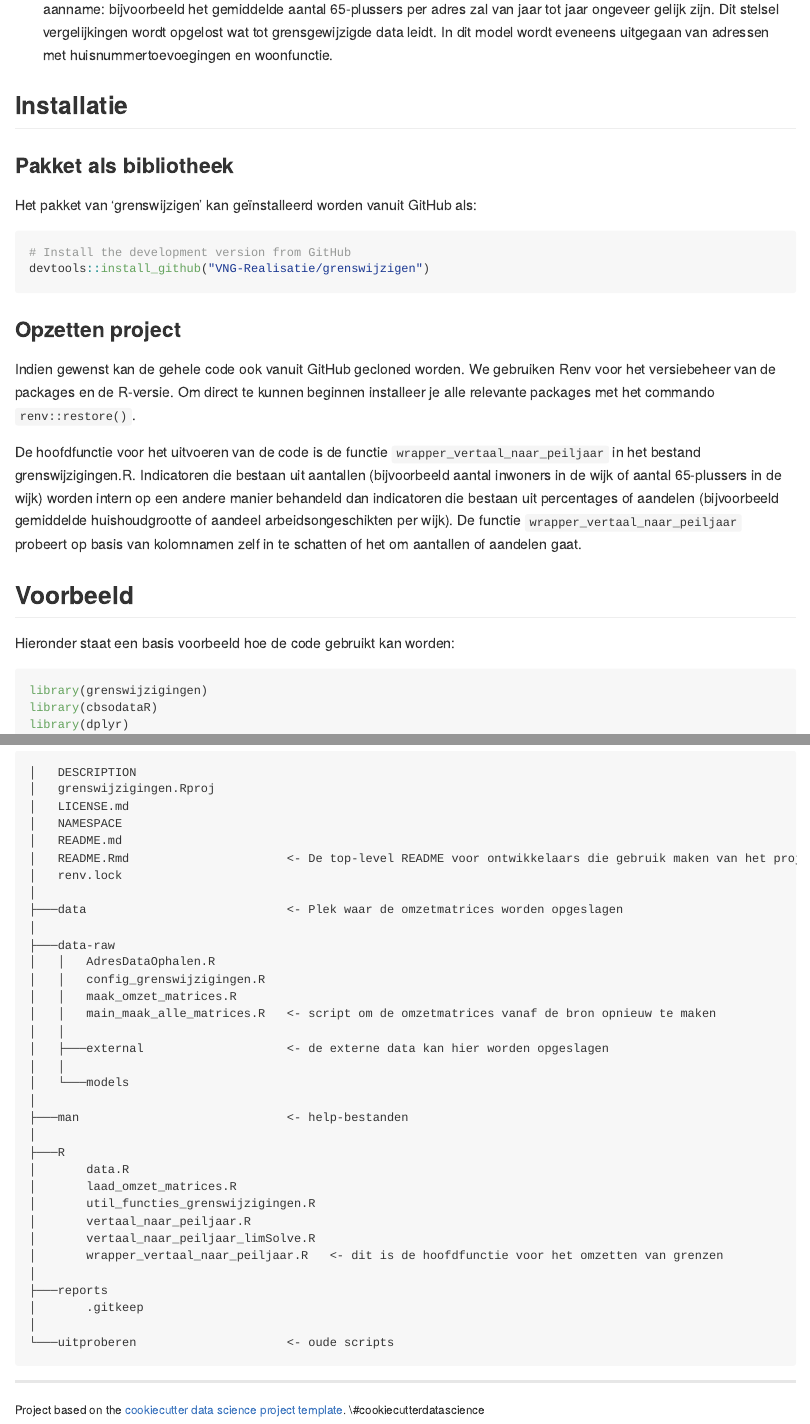
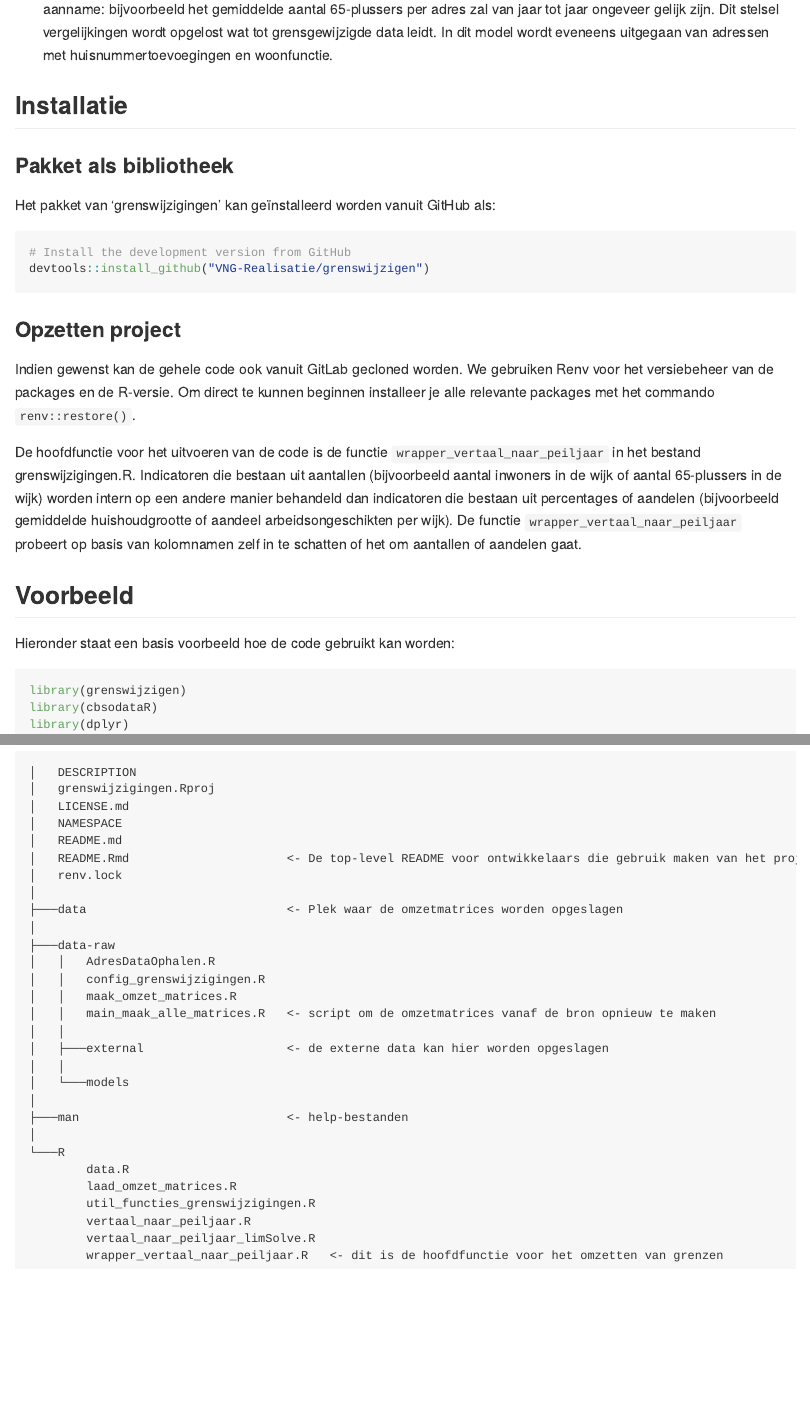
Before and after one commit to reidhin/grenswijzigen, an R Markdown document (README.Rmd): the page in a window 1100 px wide, from 830 px down, and a second part further down, joined at a grey line. The pictures show the output file README.md that the author committed with the source, drawn offline in the style of GitHub.

Commit message:
Aanpassen 'grenswijzigingen' naar 'grenswijzigen'.
Toevoegen renv

````diff
--- a/README.Rmd
+++ b/README.Rmd
@@ -63,7 +63,7 @@ schatten of het om aantallen of aandelen gaat.
 Hieronder staat een basis voorbeeld hoe de code gebruikt kan worden:
 
 ```{r example}
-library(grenswijzigingen)
+library(grenswijzigen)
 library(cbsodataR)
 library(dplyr)
 
@@ -110,7 +110,7 @@ print(filter(df_omgezet, grepl("Wageningen", gemeentenaam)))
 
 ## Contact
 Neem contact met ons op in geval van vragen of opmerkingen.
-
+r
 Voor technische vragen, mail naar hans.weda@vng.nl
 
 Voor project-gerelateerde vragen, mail naar janneke.lummen@vng.nl
@@ -145,20 +145,14 @@ Project Organization
     │
     ├───man                             <- help-bestanden
     │
-    ├───R
-    │       data.R
-    │       laad_omzet_matrices.R
-    │       util_functies_grenswijzigingen.R
-    │       vertaal_naar_peiljaar.R
-    │       vertaal_naar_peiljaar_limSolve.R
-    │       wrapper_vertaal_naar_peiljaar.R   <- dit is de hoofdfunctie voor het omzetten van grenzen
-    │
-    ├───reports
-    │       .gitkeep
-    │
-    └───uitproberen                     <- oude scripts
+    └───R
+            data.R
+            laad_omzet_matrices.R
+            util_functies_grenswijzigingen.R
+            vertaal_naar_peiljaar.R
+            vertaal_naar_peiljaar_limSolve.R
+            wrapper_vertaal_naar_peiljaar.R   <- dit is de hoofdfunctie voor het omzetten van grenzen
+
 
 
 --------
-
-<p><small>Project based on the <a target="_blank" href="https://drivendata.github.io/cookiecutter-data-science/">cookiecutter data science project template</a>. #cookiecutterdatascience</small></p>
````
Also changed, not shown: R/vertaal_naar_peiljaar.R (+1 -1 lines), R/vertaal_naar_peiljaar_limSolve.R (+1 -1 lines), R/wrapper_vertaal_naar_peiljaar.R (+1 -1 lines), README.md, README.Rmd (2 more changed lines), 10 other files.
